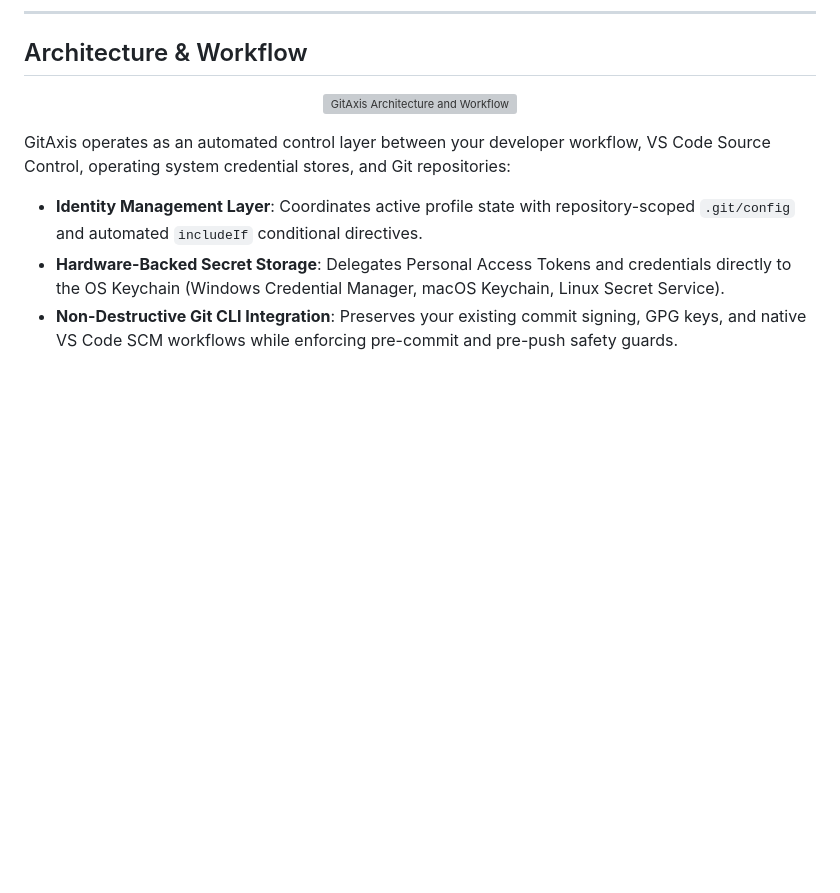
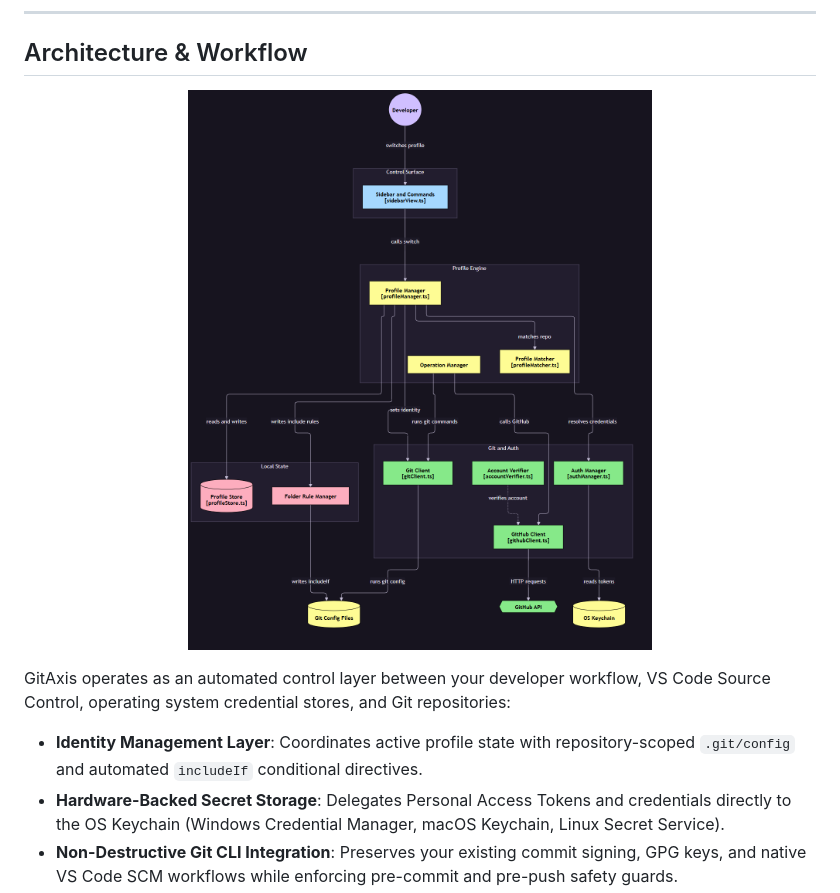
Before and after one commit to MShrinath/GitAxis, a Markdown page: README.md, the part around the change. Rendered like a GitHub page; pictures changed too: media/workflow.png (added); blank space fills up the shorter version; grey boxes are pictures that could not be loaded.

Commit message:
docs: replace SVG workflow diagram with PNG in README for VSIX packaging compliance

```diff
--- a/README.md
+++ b/README.md
@@ -72,7 +72,7 @@ GitAxis gives you a dedicated management layer right inside VS Code:
 ## Architecture & Workflow
 
 <p align="center">
-  <img alt="GitAxis Architecture and Workflow" src="media/workflow.svg" width="100%" />
+  <img alt="GitAxis Architecture and Workflow" src="media/workflow.png" width="100%" />
 </p>
 
 GitAxis operates as an automated control layer between your developer workflow, VS Code Source Control, operating system credential stores, and Git repositories:
```
